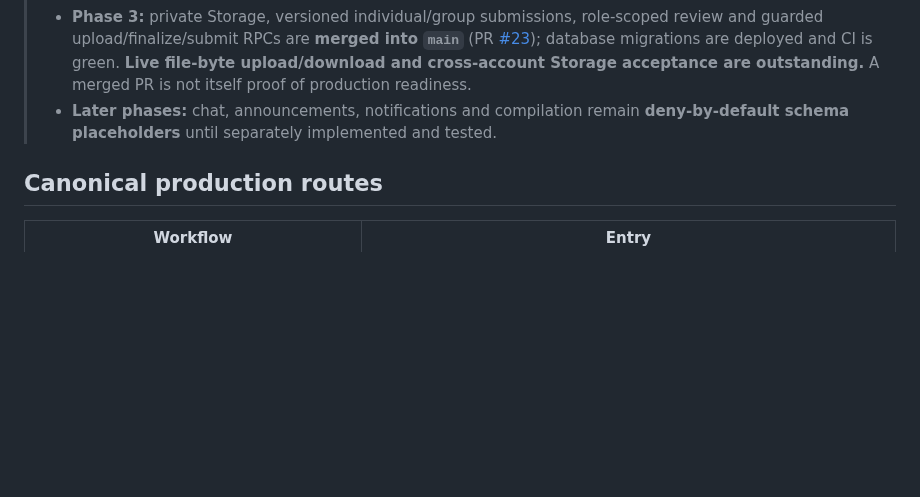
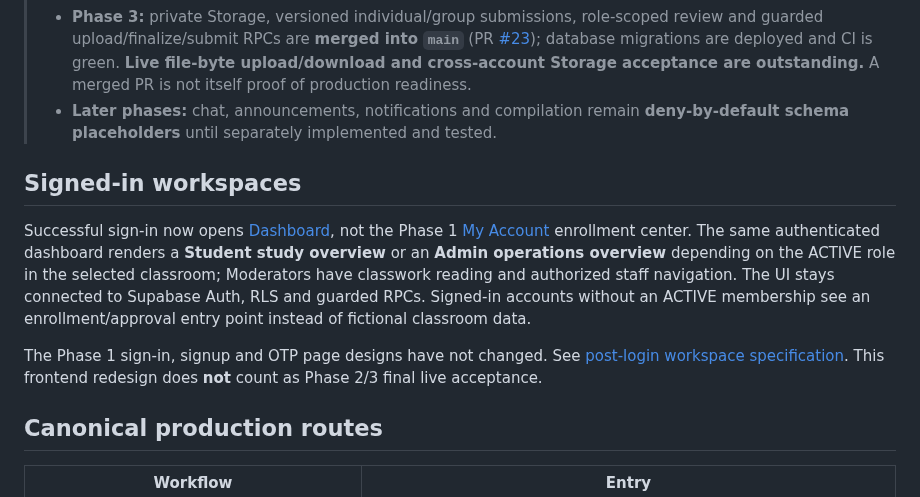
Before and after one commit to jaxian5/blue-noelle, a Markdown page: README.md, the part around the change. GitHub-like rendering; blank space fills up the shorter version.

Commit message:
docs: explain direct role-aware dashboard and preserved Phase 1 workflows

```diff
--- a/README.md
+++ b/README.md
@@ -9,6 +9,21 @@ A private, multi-class classroom platform hosted on **GitHub Pages**, using **Su
 > - **Phase 2:** audited Subjects and Assignments, a live multi-class dashboard and Admin tools are **merged into `main`** (PRs [#20](https://github.com/jaxian5/blue-noelle/pull/20), [#21](https://github.com/jaxian5/blue-noelle/pull/21), [#24](https://github.com/jaxian5/blue-noelle/pull/24)). Automated and rolled-back database tests passed. **Owner live Admin/Student browser acceptance is still required** before final sign-off.
 > - **Phase 3:** private Storage, versioned individual/group submissions, role-scoped review and guarded upload/finalize/submit RPCs are **merged into `main`** (PR [#23](https://github.com/jaxian5/blue-noelle/pull/23)); database migrations are deployed and CI is green. **Live file-byte upload/download and cross-account Storage acceptance are outstanding.** A merged PR is not itself proof of production readiness.
 > - **Later phases:** chat, announcements, notifications and compilation remain **deny-by-default schema placeholders** until separately implemented and tested.
+
+## Signed-in workspaces
+
+Successful sign-in now opens [Dashboard](pages/dashboard.html), not the
+Phase 1 [My Account](pages/account.html) enrollment center. The same
+authenticated dashboard renders a **Student study overview** or an
+**Admin operations overview** depending on the ACTIVE role in the
+selected classroom; Moderators have classwork reading and authorized
+staff navigation. The UI stays connected to Supabase Auth, RLS and
+guarded RPCs. Signed-in accounts without an ACTIVE membership see an
+enrollment/approval entry point instead of fictional classroom data.
+
+The Phase 1 sign-in, signup and OTP page designs have not changed.
+See [post-login workspace specification](docs/POST-LOGIN-WORKSPACES-2026-10-26.md).
+This frontend redesign does **not** count as Phase 2/3 final live acceptance.
 
 ## Canonical production routes
 
```
